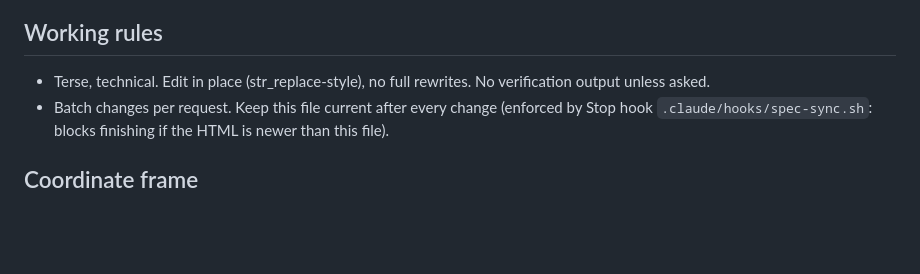
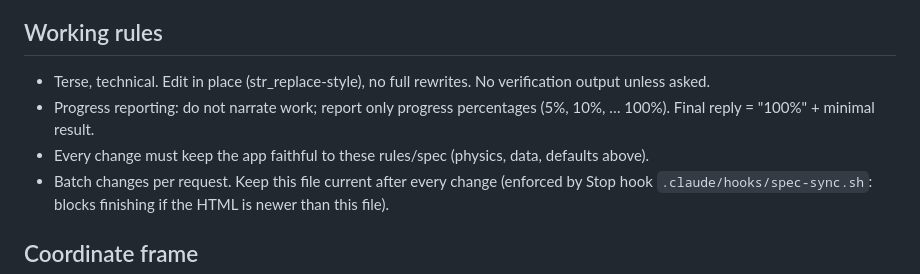
Before and after one commit to arti47/trpf-viewer, a Markdown page: CLAUDE.md, the part around the change. GitHub-like rendering; blank space fills up the shorter version.

Commit message:
CLAUDE.md: progress-only reporting rule, spec-fidelity rule
Co-Authored-By: Claude Opus 5.5 <noreply@anthropic.com>
Claude-Session: https://claude.ai/code/session_018JxigrbsnfGQSKs3bRFUBg

```diff
--- a/CLAUDE.md
+++ b/CLAUDE.md
@@ -5,6 +5,8 @@ Purpose: physically-based view from Tanjong Rhu Parc Front (TRPF) Blk 32A #134 t
 
 ## Working rules
 - Terse, technical. Edit in place (str_replace-style), no full rewrites. No verification output unless asked.
+- Progress reporting: do not narrate work; report only progress percentages (5%, 10%, … 100%). Final reply = "100%" + minimal result.
+- Every change must keep the app faithful to these rules/spec (physics, data, defaults above).
 - Batch changes per request. Keep this file current after every change (enforced by Stop hook `.claude/hooks/spec-sync.sh`: blocks finishing if the HTML is newer than this file).
 
 ## Coordinate frame
```
